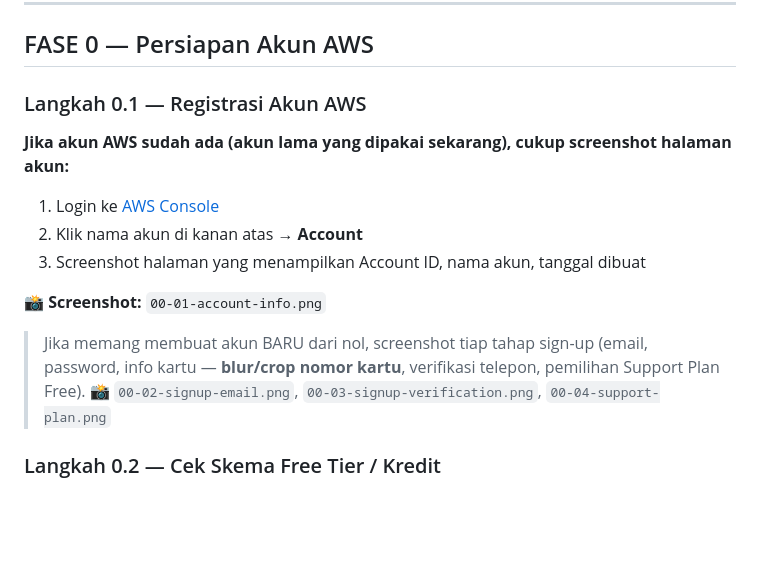
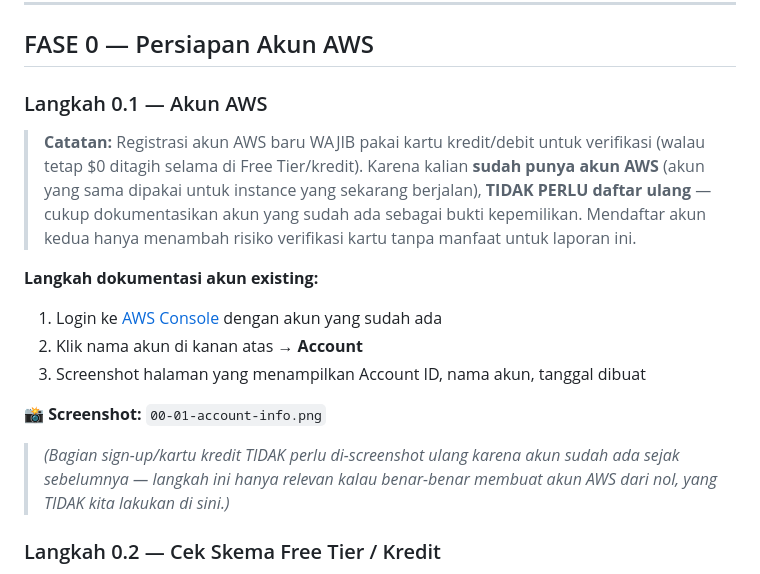
Before and after one commit to opsecramdan/jhon-seafood-68, a Markdown page: docs/PANDUAN_PRAKTIK_STEP_BY_STEP.md, the part around the change. GitHub-like rendering; blank space fills up the shorter version.

Commit message:
Clarify Fase 0: no need to re-register AWS account, just document existing one

```diff
--- a/docs/PANDUAN_PRAKTIK_STEP_BY_STEP.md
+++ b/docs/PANDUAN_PRAKTIK_STEP_BY_STEP.md
@@ -14,18 +14,25 @@
 
 ## FASE 0 — Persiapan Akun AWS
 
-### Langkah 0.1 — Registrasi Akun AWS
-**Jika akun AWS sudah ada (akun lama yang dipakai sekarang), cukup screenshot halaman akun:**
-1. Login ke [AWS Console](https://console.aws.amazon.com)
+### Langkah 0.1 — Akun AWS
+
+> **Catatan:** Registrasi akun AWS baru WAJIB pakai kartu kredit/debit untuk
+> verifikasi (walau tetap $0 ditagih selama di Free Tier/kredit). Karena
+> kalian **sudah punya akun AWS** (akun yang sama dipakai untuk instance
+> yang sekarang berjalan), **TIDAK PERLU daftar ulang** — cukup dokumentasikan
+> akun yang sudah ada sebagai bukti kepemilikan. Mendaftar akun kedua hanya
+> menambah risiko verifikasi kartu tanpa manfaat untuk laporan ini.
+
+**Langkah dokumentasi akun existing:**
+1. Login ke [AWS Console](https://console.aws.amazon.com) dengan akun yang sudah ada
 2. Klik nama akun di kanan atas → **Account**
 3. Screenshot halaman yang menampilkan Account ID, nama akun, tanggal dibuat
 
 📸 **Screenshot:** `00-01-account-info.png`
 
-> Jika memang membuat akun BARU dari nol, screenshot tiap tahap sign-up
-> (email, password, info kartu — **blur/crop nomor kartu**, verifikasi telepon,
-> pemilihan Support Plan Free).
-> 📸 `00-02-signup-email.png`, `00-03-signup-verification.png`, `00-04-support-plan.png`
+> *(Bagian sign-up/kartu kredit TIDAK perlu di-screenshot ulang karena akun
+> sudah ada sejak sebelumnya — langkah ini hanya relevan kalau benar-benar
+> membuat akun AWS dari nol, yang TIDAK kita lakukan di sini.)*
 
 ### Langkah 0.2 — Cek Skema Free Tier / Kredit
 1. Buka **Billing and Cost Management** → **Credits** (atau **Free Tier** di sidebar)
```
